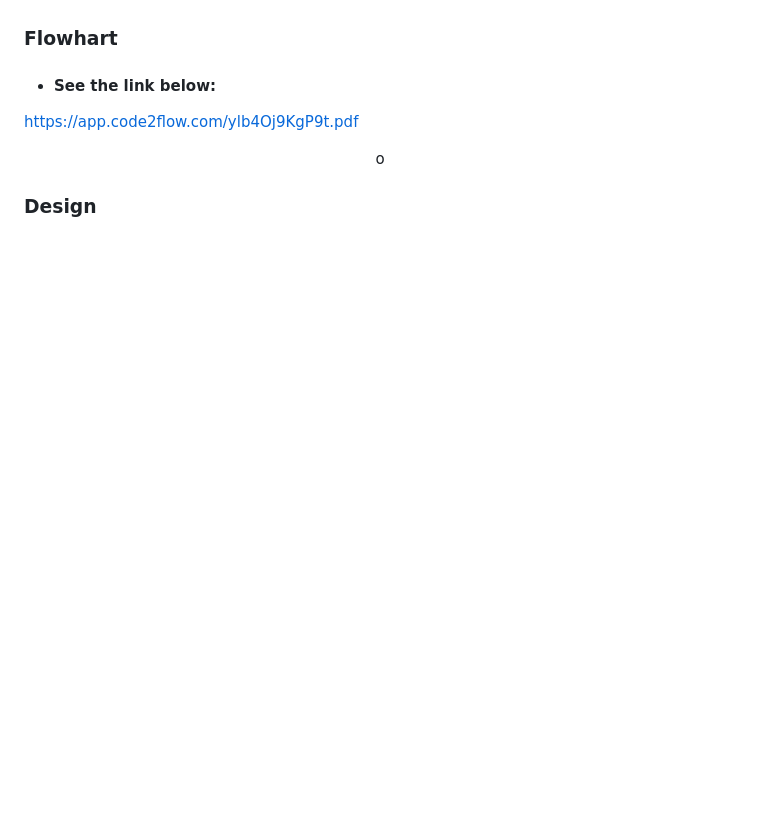
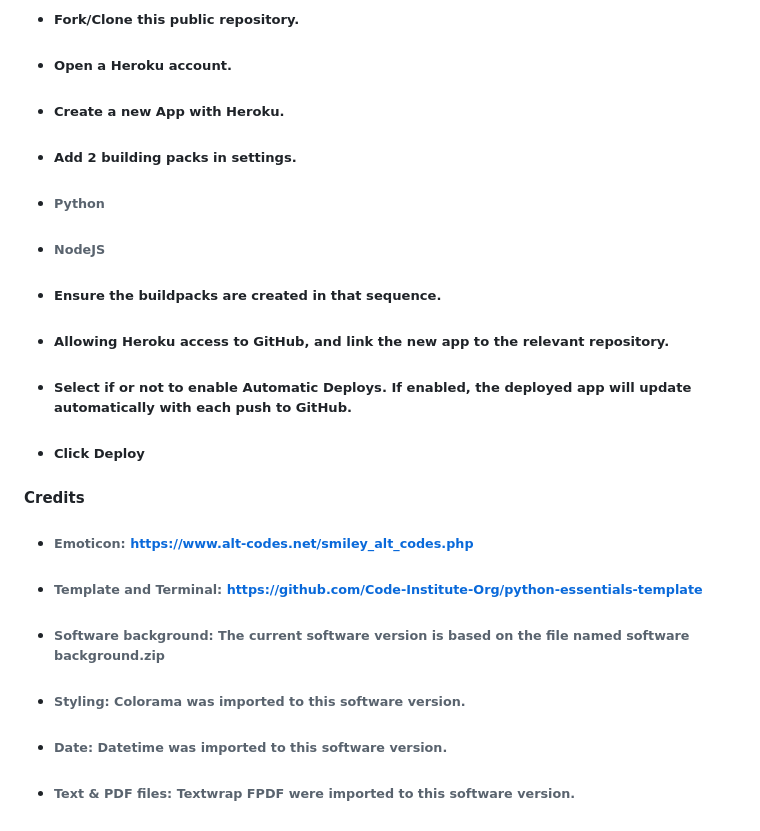
Before and after one commit to Code-Institute-Submissions/pirzer-Project-3---Wind-Turbine-Inventory-Control, a Markdown page: README.md, the part around the change printed below. GitHub-like rendering; blank space fills up the shorter version.

```diff
--- a/README.md
+++ b/README.md
@@ -142,28 +160,20 @@ Using the file template [code institute], no ajor errors remain in current codin
 
+- ##### Fork/Clone this public repository.
+- ##### Open a Heroku account.
+- ##### Create a new App with Heroku.
+- ##### Add 2 building packs in settings.
+- ###### Python
+- ###### NodeJS
+- ##### Ensure the buildpacks are created in that sequence.
+- ##### Allowing Heroku access to GitHub, and link the new app to the relevant repository.
+- ##### Select if or not to enable Automatic Deploys. If enabled, the deployed app will update automatically with each push to GitHub.
+- ##### Click Deploy
 
+#### Credits
 
-
-
-
-
-
-
-
-
-
-
-
-
-
-
-
-
-  ### Flowhart
-  - #### See the link below:
-  https://app.code2flow.com/ylb4Oj9KgP9t.pdf
-<center>o</center>
-
-
-
-
- ### Design
+- ###### Emoticon: https://www.alt-codes.net/smiley_alt_codes.php
+- ###### Template and Terminal: https://github.com/Code-Institute-Org/python-essentials-template
+- ###### Software background: The current software version is based on the file named software background.zip
+- ###### Styling: Colorama was imported to this software version.
+- ###### Date: Datetime was imported to this software version.
+- ###### Text & PDF files: Textwrap FPDF were imported to this software version.
```
Also changed, not shown: other parts of README.md (+21 -3 lines), images/presentation.JPG (added), images/validation/Bug solution update and delete option.JPG (added), images/validation/flowchart.JPG (added), images/validation/testing stories 1.JPG (added), 1 other file.
